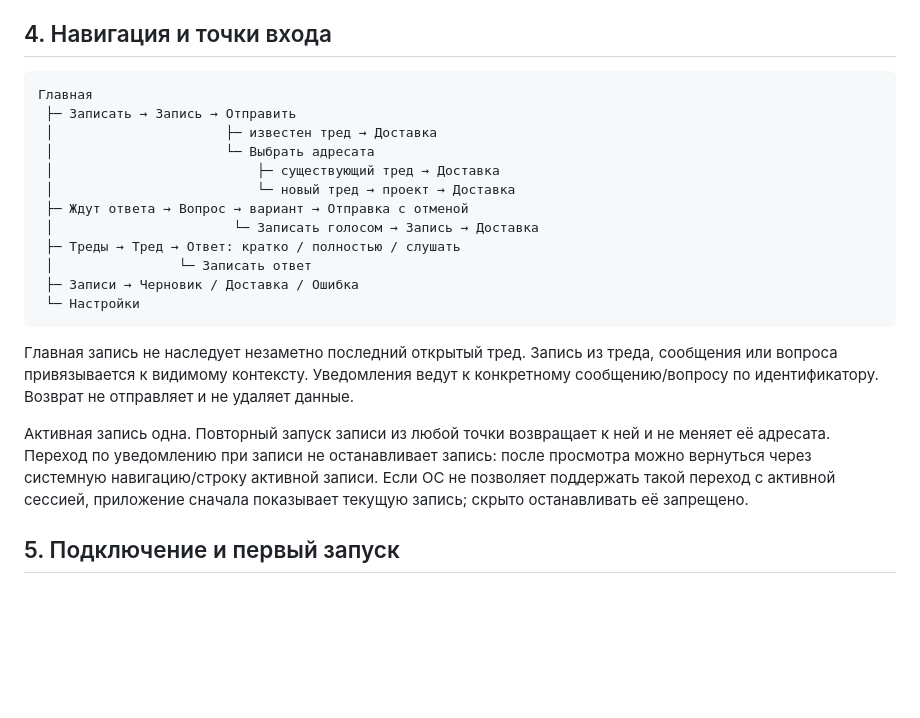
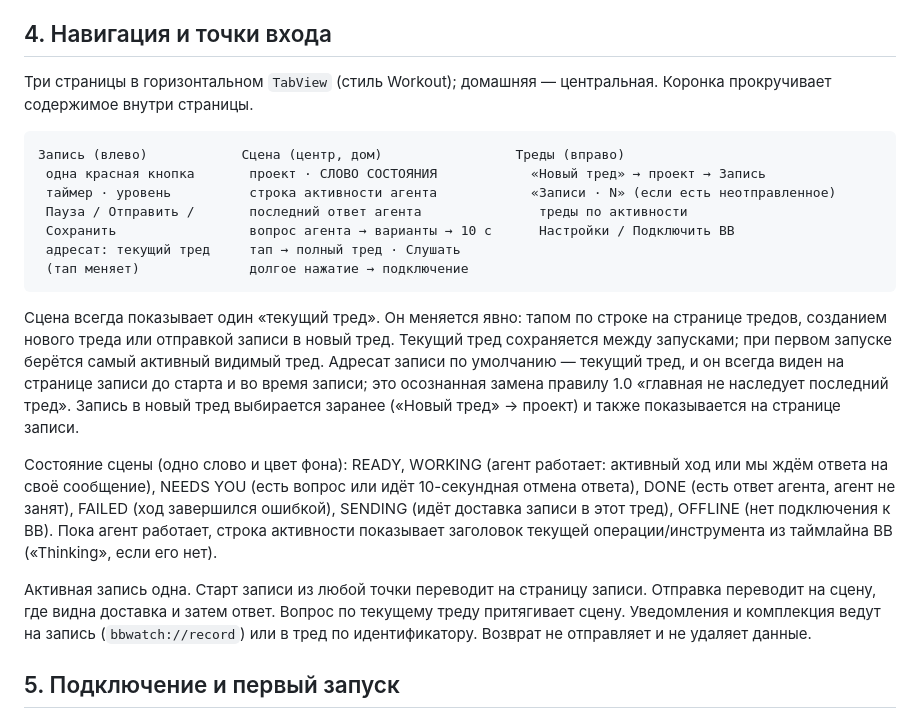
Before and after one commit to vibenya/bb-watch, a Markdown page: specs/bb-watch-product-spec.md, the part around one of its changes. Rendered like a GitHub page; blank space fills up the shorter version.

````diff
--- a/specs/bb-watch-product-spec.md
+++ b/specs/bb-watch-product-spec.md
@@ -92,24 +92,23 @@ Liquid Glass используется там, где его применяет
 
 ## 4. Навигация и точки входа
 
+Три страницы в горизонтальном `TabView` (стиль Workout); домашняя — центральная. Коронка прокручивает содержимое внутри страницы.
+
 ```text
-Главная
- ├─ Записать → Запись → Отправить
- │                      ├─ известен тред → Доставка
- │                      └─ Выбрать адресата
- │                          ├─ существующий тред → Доставка
- │                          └─ новый тред → проект → Доставка
- ├─ Ждут ответа → Вопрос → вариант → Отправка с отменой
- │                       └─ Записать голосом → Запись → Доставка
- ├─ Треды → Тред → Ответ: кратко / полностью / слушать
- │                └─ Записать ответ
- ├─ Записи → Черновик / Доставка / Ошибка
- └─ Настройки
+Запись (влево)            Сцена (центр, дом)                 Треды (вправо)
+ одна красная кнопка       проект · СЛОВО СОСТОЯНИЯ            «Новый тред» → проект → Запись
+ таймер · уровень          строка активности агента            «Записи · N» (если есть неотправленное)
+ Пауза / Отправить /       последний ответ агента               треды по активности
+ Сохранить                 вопрос агента → варианты → 10 с      Настройки / Подключить BB
+ адресат: текущий тред     тап → полный тред · Слушать
+ (тап меняет)              долгое нажатие → подключение
 ```
 
-Главная запись не наследует незаметно последний открытый тред. Запись из треда, сообщения или вопроса привязывается к видимому контексту. Уведомления ведут к конкретному сообщению/вопросу по идентификатору. Возврат не отправляет и не удаляет данные.
+Сцена всегда показывает один «текущий тред». Он меняется явно: тапом по строке на странице тредов, созданием нового треда или отправкой записи в новый тред. Текущий тред сохраняется между запусками; при первом запуске берётся самый активный видимый тред. Адресат записи по умолчанию — текущий тред, и он всегда виден на странице записи до старта и во время записи; это осознанная замена правилу 1.0 «главная не наследует последний тред». Запись в новый тред выбирается заранее («Новый тред» → проект) и также показывается на странице записи.
 
-Активная запись одна. Повторный запуск записи из любой точки возвращает к ней и не меняет её адресата. Переход по уведомлению при записи не останавливает запись: после просмотра можно вернуться через системную навигацию/строку активной записи. Если ОС не позволяет поддержать такой переход с активной сессией, приложение сначала показывает текущую запись; скрыто останавливать её запрещено.
+Состояние сцены (одно слово и цвет фона): READY, WORKING (агент работает: активный ход или мы ждём ответа на своё сообщение), NEEDS YOU (есть вопрос или идёт 10-секундная отмена ответа), DONE (есть ответ агента, агент не занят), FAILED (ход завершился ошибкой), SENDING (идёт доставка записи в этот тред), OFFLINE (нет подключения к BB). Пока агент работает, строка активности показывает заголовок текущей операции/инструмента из таймлайна BB («Thinking», если его нет).
+
+Активная запись одна. Старт записи из любой точки переводит на страницу записи. Отправка переводит на сцену, где видна доставка и затем ответ. Вопрос по текущему треду притягивает сцену. Уведомления и комплекция ведут на запись (`bbwatch://record`) или в тред по идентификатору. Возврат не отправляет и не удаляет данные.
 
 ## 5. Подключение и первый запуск
 
````
Also changed, not shown: other parts of specs/bb-watch-product-spec.md (+15 -30 lines).
